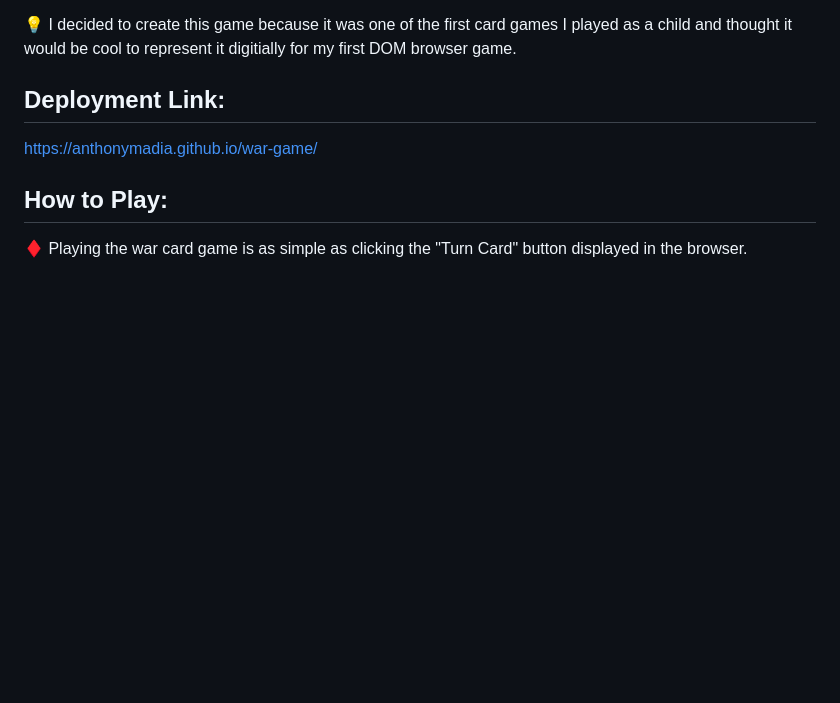
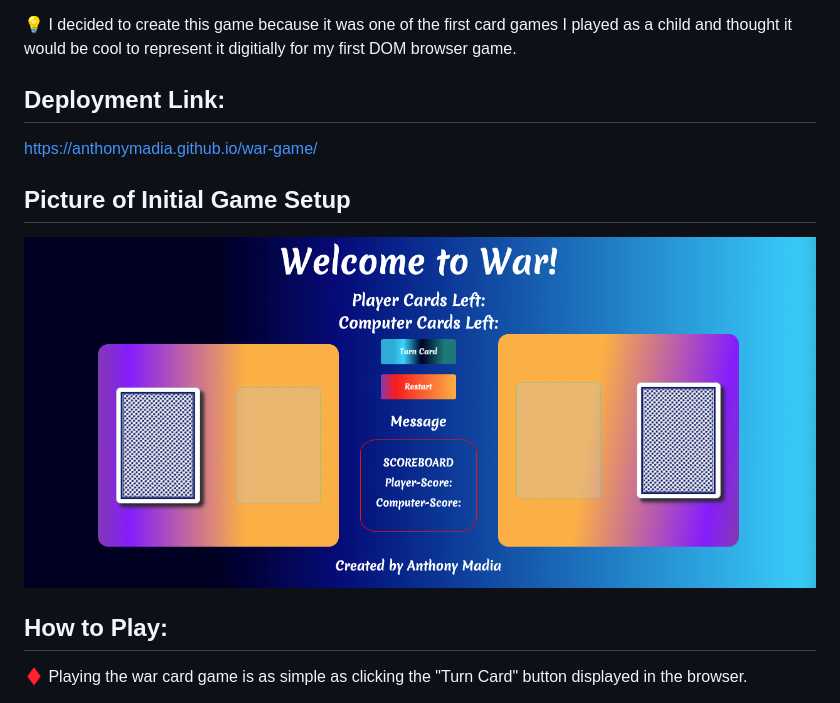
Before and after one commit to AnthonyMadia/war-game, a Markdown page: README.md, the part around the change. Rendered like a GitHub page; pictures changed too: GameImages/Readme.png (added); blank space fills up the shorter version.

Commit message:
Add readme photo

```diff
--- a/README.md
+++ b/README.md
@@ -9,6 +9,9 @@
 https://anthonymadia.github.io/war-game/
 
 
+## Picture of Initial Game Setup
+![alt text](/GameImages/Readme.png)
+
 ## How to Play:
 ♦️ Playing the war card game is as simple as clicking the "Turn Card" button displayed in the browser.
 
```
Also changed, not shown: 3 other files.
